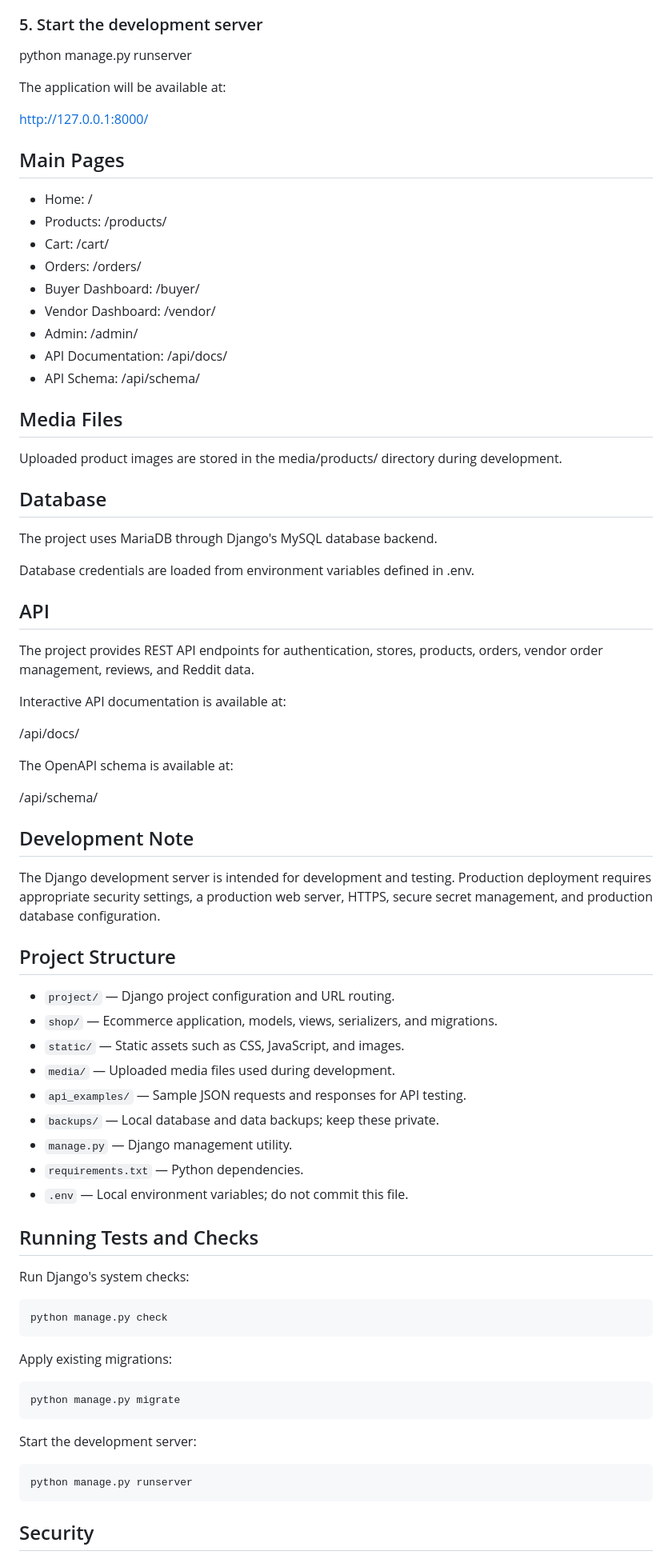
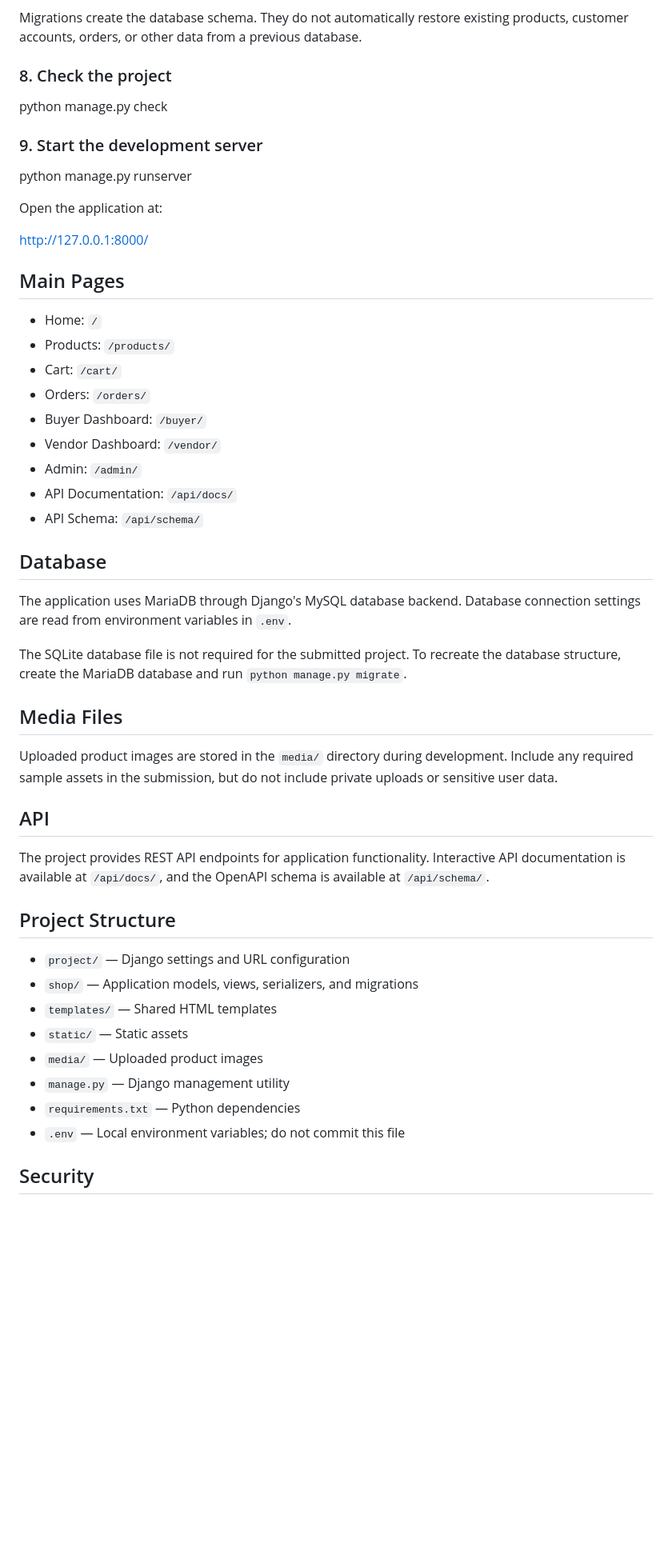
Before and after one commit to SamkelisiweMakhanya/eCommerce_project, a Markdown page: README.md, the part around one of its changes. Shown at 80% size. Drawn GitHub-style; blank space fills up the shorter version.

Commit message:
Update README setup instructions

```diff
--- a/README.md
+++ b/README.md
@@ -67,76 +96,55 @@ python manage.py makemigrations
 python manage.py migrate
 
-### 5. Start the development server
+Migrations create the database schema. They do not automatically restore existing products, customer accounts, orders, or other data from a previous database.
+
+### 8. Check the project
+
+python manage.py check
+
+### 9. Start the development server
 
 python manage.py runserver
 
-The application will be available at:
+Open the application at:
 
 http://127.0.0.1:8000/
 
 ## Main Pages
 
-* Home: /
-* Products: /products/
-* Cart: /cart/
-* Orders: /orders/
-* Buyer Dashboard: /buyer/
-* Vendor Dashboard: /vendor/
-* Admin: /admin/
-* API Documentation: /api/docs/
-* API Schema: /api/schema/
+- Home: `/`
+- Products: `/products/`
+- Cart: `/cart/`
+- Orders: `/orders/`
+- Buyer Dashboard: `/buyer/`
+- Vendor Dashboard: `/vendor/`
+- Admin: `/admin/`
+- API Documentation: `/api/docs/`
+- API Schema: `/api/schema/`
+
+## Database
+
+The application uses MariaDB through Django's MySQL database backend. Database connection settings are read from environment variables in `.env`.
+
+The SQLite database file is not required for the submitted project. To recreate the database structure, create the MariaDB database and run `python manage.py migrate`.
 
 ## Media Files
 
-Uploaded product images are stored in the media/products/ directory during development.
-
-## Database
-
-The project uses MariaDB through Django's MySQL database backend.
-
-Database credentials are loaded from environment variables defined in .env.
+Uploaded product images are stored in the `media/` directory during development. Include any required sample assets in the submission, but do not include private uploads or sensitive user data.
 
 ## API
 
-The project provides REST API endpoints for authentication, stores, products, orders, vendor order management, reviews, and Reddit data.
-
-Interactive API documentation is available at:
-
-/api/docs/
-
-The OpenAPI schema is available at:
-
-/api/schema/
-
-## Development Note
-
-The Django development server is intended for development and testing. Production deployment requires appropriate security settings, a production web server, HTTPS, secure secret management, and production database configuration.
+The project provides REST API endpoints for application functionality. Interactive API documentation is available at `/api/docs/`, and the OpenAPI schema is available at `/api/schema/`.
 
 ## Project Structure
 
-- `project/` — Django project configuration and URL routing.
-- `shop/` — Ecommerce application, models, views, serializers, and migrations.
-- `static/` — Static assets such as CSS, JavaScript, and images.
-- `media/` — Uploaded media files used during development.
-- `api_examples/` — Sample JSON requests and responses for API testing.
-- `backups/` — Local database and data backups; keep these private.
-- `manage.py` — Django management utility.
-- `requirements.txt` — Python dependencies.
-- `.env` — Local environment variables; do not commit this file.
-
-## Running Tests and Checks
-
-Run Django's system checks:
-
-    python manage.py check
-
-Apply existing migrations:
-
-    python manage.py migrate
-
-Start the development server:
-
-    python manage.py runserver
+- `project/` — Django settings and URL configuration
+- `shop/` — Application models, views, serializers, and migrations
+- `templates/` — Shared HTML templates
+- `static/` — Static assets
+- `media/` — Uploaded product images
+- `manage.py` — Django management utility
+- `requirements.txt` — Python dependencies
+- `.env` — Local environment variables; do not commit this file
 
 ## Security
 
```
Also changed, not shown: other parts of README.md (+69 -39 lines).
